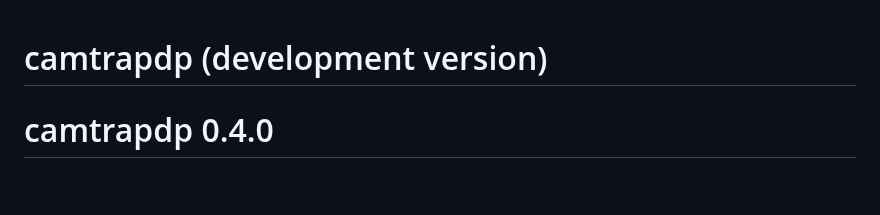
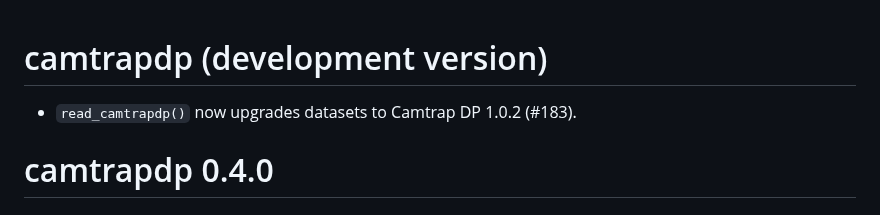
Before and after one commit to inbo/camtrapdp, a Markdown page: NEWS.md, the part around the change. Drawn GitHub-style; blank space fills up the shorter version.

```diff
--- a/NEWS.md
+++ b/NEWS.md
@@ -1,4 +1,6 @@
 # camtrapdp (development version)
+
+* `read_camtrapdp()` now upgrades datasets to Camtrap DP 1.0.2 (#183).
 
 # camtrapdp 0.4.0
 
```
